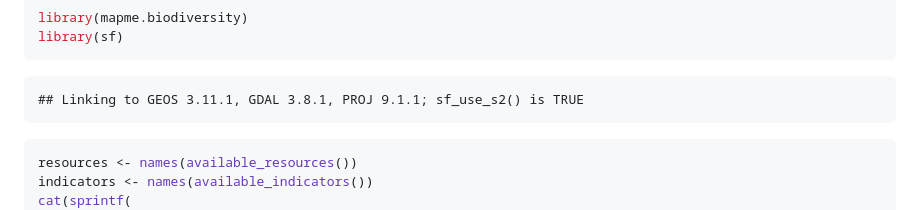
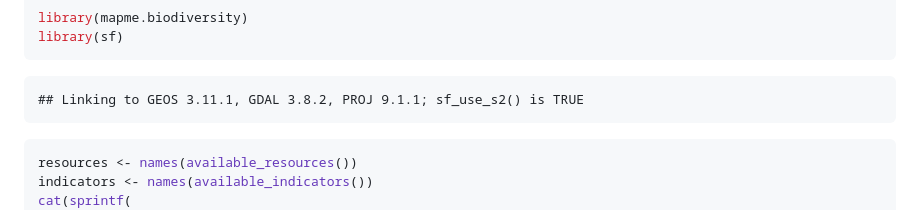
Before and after one commit to mapme-initiative/mapme.biodiversity, a Markdown page: README.md, the part around the change. Rendered like a GitHub page.

````diff
--- a/README.md
+++ b/README.md
@@ -66,7 +66,7 @@ library(mapme.biodiversity)
 library(sf)
 ```
 
-    ## Linking to GEOS 3.11.1, GDAL 3.8.1, PROJ 9.1.1; sf_use_s2() is TRUE
+    ## Linking to GEOS 3.11.1, GDAL 3.8.2, PROJ 9.1.1; sf_use_s2() is TRUE
 
 ``` r
 resources <- names(available_resources())
````
Also changed, not shown: 1 other file.
